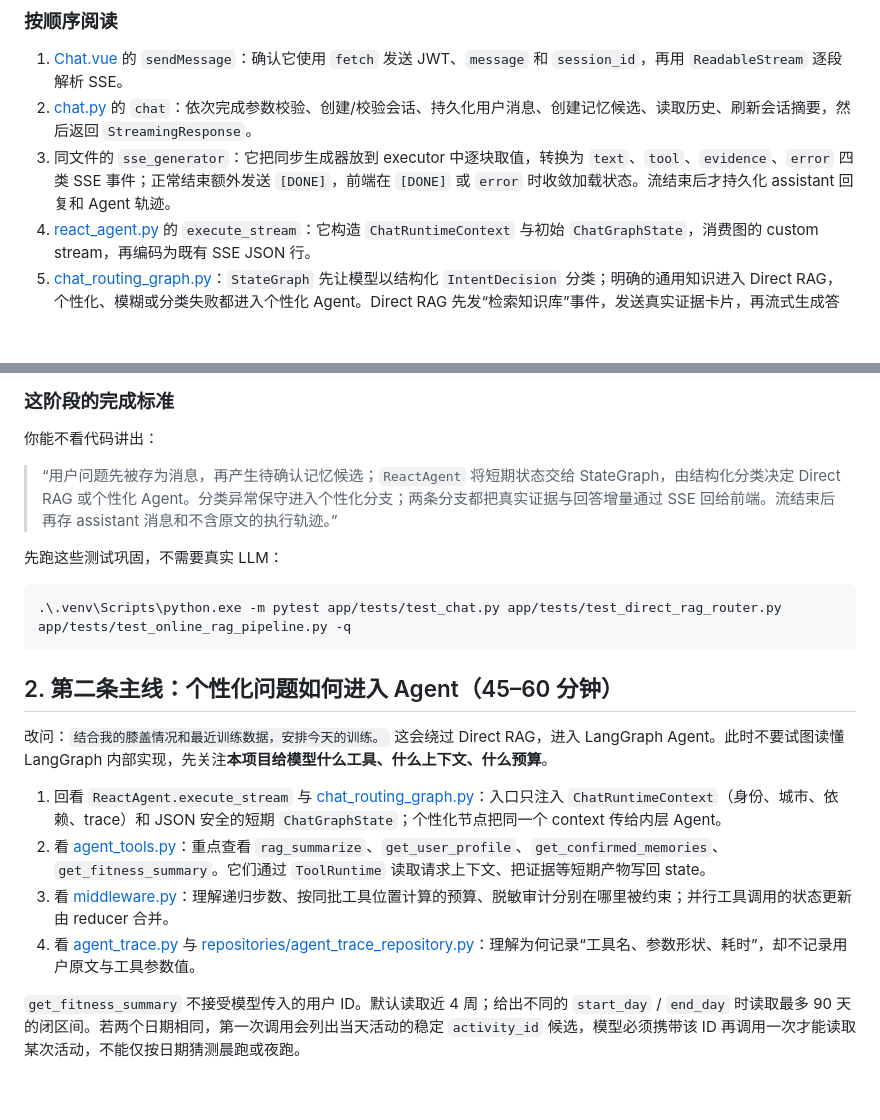
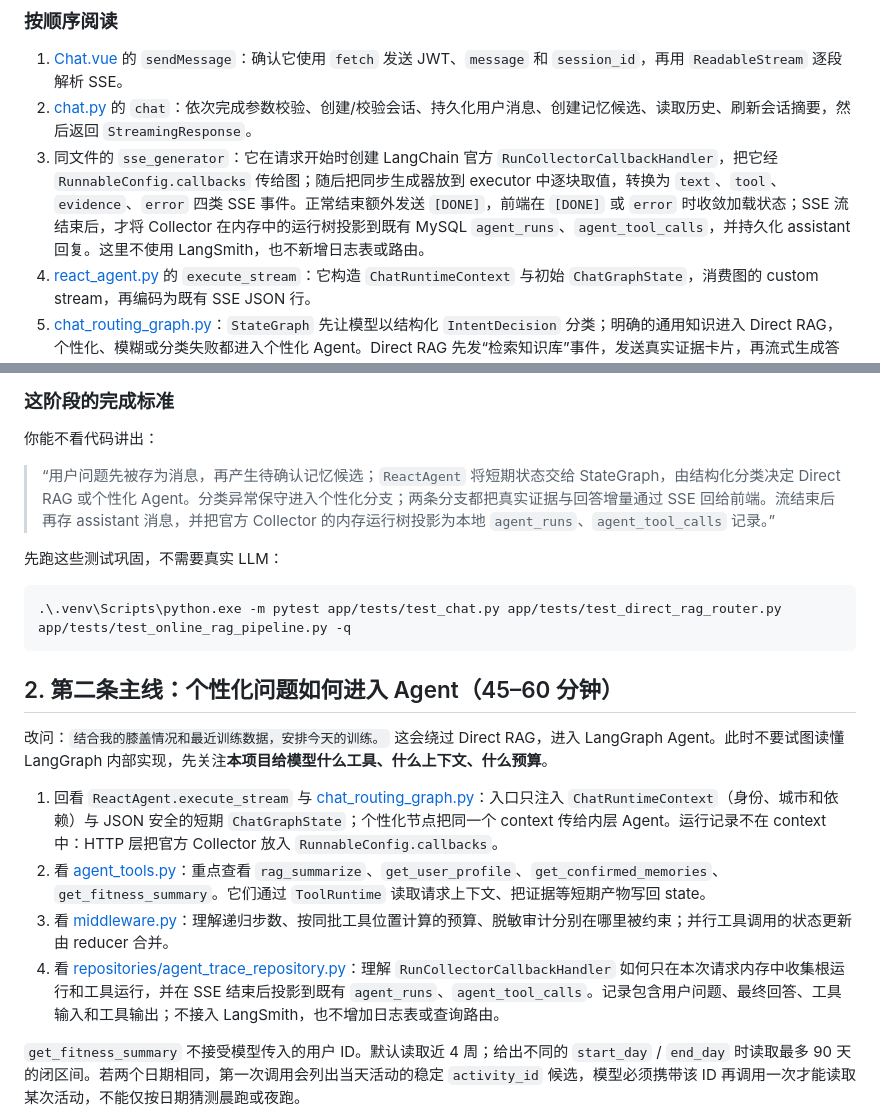
Before and after one commit to Leewx-char/FitAgent, a Markdown page: docs/learning-guide.md, 2 parts joined by grey strips. Rendered like a GitHub page; blank space fills up the shorter version.

```diff
--- a/docs/learning-guide.md
+++ b/docs/learning-guide.md
@@ -43,7 +43,7 @@ flowchart LR
 
 1. [Chat.vue](../frontend/src/views/Chat.vue) 的 `sendMessage`：确认它使用 `fetch` 发送 JWT、`message` 和 `session_id`，再用 `ReadableStream` 逐段解析 SSE。
 2. [chat.py](../app/api/routers/chat.py) 的 `chat`：依次完成参数校验、创建/校验会话、持久化用户消息、创建记忆候选、读取历史、刷新会话摘要，然后返回 `StreamingResponse`。
-3. 同文件的 `sse_generator`：它把同步生成器放到 executor 中逐块取值，转换为 `text`、`tool`、`evidence`、`error` 四类 SSE 事件；正常结束额外发送 `[DONE]`，前端在 `[DONE]` 或 `error` 时收敛加载状态。流结束后才持久化 assistant 回复和 Agent 轨迹。
+3. 同文件的 `sse_generator`：它在请求开始时创建 LangChain 官方 `RunCollectorCallbackHandler`，把它经 `RunnableConfig.callbacks` 传给图；随后把同步生成器放到 executor 中逐块取值，转换为 `text`、`tool`、`evidence`、`error` 四类 SSE 事件。正常结束额外发送 `[DONE]`，前端在 `[DONE]` 或 `error` 时收敛加载状态；SSE 流结束后，才将 Collector 在内存中的运行树投影到既有 MySQL `agent_runs`、`agent_tool_calls`，并持久化 assistant 回复。这里不使用 LangSmith，也不新增日志表或路由。
 4. [react_agent.py](../app/services/react_agent.py) 的 `execute_stream`：它构造 `ChatRuntimeContext` 与初始 `ChatGraphState`，消费图的 custom stream，再编码为既有 SSE JSON 行。
 5. [chat_routing_graph.py](../app/services/chat_routing_graph.py)：`StateGraph` 先让模型以结构化 `IntentDecision` 分类；明确的通用知识进入 Direct RAG，个性化、模糊或分类失败都进入个性化 Agent。Direct RAG 先发“检索知识库”事件，发送真实证据卡片，再流式生成答案。
 6. [rag_service.py](../app/services/rag_service.py) 的 `RagSummarizeService.build_context`：查看查询规划、Dense/BM25 召回、RRF 融合、去重、轻量重排与上下文预算如何产出 `RagContext`。
@@ -60,7 +60,7 @@ flowchart LR
 
 你能不看代码讲出：
 
-> “用户问题先被存为消息，再产生待确认记忆候选；`ReactAgent` 将短期状态交给 StateGraph，由结构化分类决定 Direct RAG 或个性化 Agent。分类异常保守进入个性化分支；两条分支都把真实证据与回答增量通过 SSE 回给前端。流结束后再存 assistant 消息和不含原文的执行轨迹。”
+> “用户问题先被存为消息，再产生待确认记忆候选；`ReactAgent` 将短期状态交给 StateGraph，由结构化分类决定 Direct RAG 或个性化 Agent。分类异常保守进入个性化分支；两条分支都把真实证据与回答增量通过 SSE 回给前端。流结束后再存 assistant 消息，并把官方 Collector 的内存运行树投影为本地 `agent_runs`、`agent_tool_calls` 记录。”
 
 先跑这些测试巩固，不需要真实 LLM：
 
@@ -72,10 +72,10 @@ flowchart LR
 
 改问：`结合我的膝盖情况和最近训练数据，安排今天的训练。` 这会绕过 Direct RAG，进入 LangGraph Agent。此时不要试图读懂 LangGraph 内部实现，先关注**本项目给模型什么工具、什么上下文、什么预算**。
 
-1. 回看 `ReactAgent.execute_stream` 与 [chat_routing_graph.py](../app/services/chat_routing_graph.py)：入口只注入 `ChatRuntimeContext`（身份、城市、依赖、trace）和 JSON 安全的短期 `ChatGraphState`；个性化节点把同一个 context 传给内层 Agent。
+1. 回看 `ReactAgent.execute_stream` 与 [chat_routing_graph.py](../app/services/chat_routing_graph.py)：入口只注入 `ChatRuntimeContext`（身份、城市和依赖）与 JSON 安全的短期 `ChatGraphState`；个性化节点把同一个 context 传给内层 Agent。运行记录不在 context 中：HTTP 层把官方 Collector 放入 `RunnableConfig.callbacks`。
 2. 看 [agent_tools.py](../app/services/agent_tools.py)：重点查看 `rag_summarize`、`get_user_profile`、`get_confirmed_memories`、`get_fitness_summary`。它们通过 `ToolRuntime` 读取请求上下文、把证据等短期产物写回 state。
 3. 看 [middleware.py](../app/services/middleware.py)：理解递归步数、按同批工具位置计算的预算、脱敏审计分别在哪里被约束；并行工具调用的状态更新由 reducer 合并。
-4. 看 [agent_trace.py](../app/services/agent_trace.py) 与 [repositories/agent_trace_repository.py](../app/repositories/agent_trace_repository.py)：理解为何记录“工具名、参数形状、耗时”，却不记录用户原文与工具参数值。
+4. 看 [repositories/agent_trace_repository.py](../app/repositories/agent_trace_repository.py)：理解 `RunCollectorCallbackHandler` 如何只在本次请求内存中收集根运行和工具运行，并在 SSE 结束后投影到既有 `agent_runs`、`agent_tool_calls`。记录包含用户问题、最终回答、工具输入和工具输出；不接入 LangSmith，也不增加日志表或查询路由。
 
 `get_fitness_summary` 不接受模型传入的用户 ID。默认读取近 4 周；给出不同的 `start_day` / `end_day` 时读取最多 90 天的闭区间。若两个日期相同，第一次调用会列出当天活动的稳定 `activity_id` 候选，模型必须携带该 ID 再调用一次才能读取某次活动，不能仅按日期猜测晨跑或夜跑。
 
```
Also changed, not shown: other parts of docs/learning-guide.md (+1 -1 lines), README.md (+6 -4 lines), docs/interview/技术亮点.md (+1 -1 lines).
